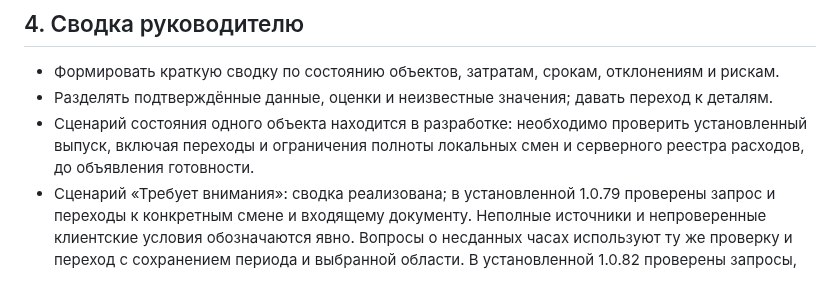
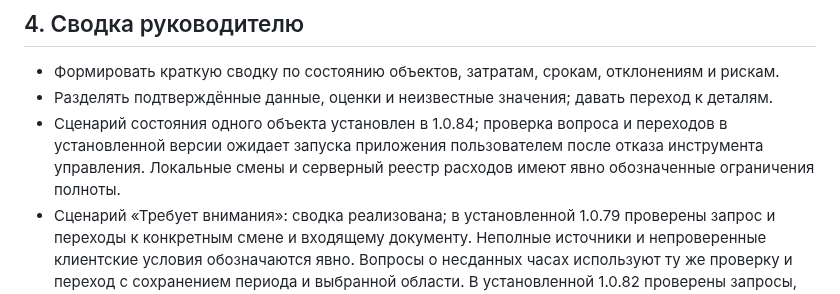
Before and after one commit to mbaton1981/smart-report-cloud, a Markdown page: PROJECT_ROADMAP.md, the part around the change. Rendered like a GitHub page.

```diff
--- a/PROJECT_ROADMAP.md
+++ b/PROJECT_ROADMAP.md
@@ -36,9 +36,10 @@
 
 - Формировать краткую сводку по состоянию объектов, затратам, срокам, отклонениям и рискам.
 - Разделять подтверждённые данные, оценки и неизвестные значения; давать переход к деталям.
-- Сценарий состояния одного объекта находится в разработке: необходимо
-  проверить установленный выпуск, включая переходы и ограничения полноты
-  локальных смен и серверного реестра расходов, до объявления готовности.
+- Сценарий состояния одного объекта установлен в 1.0.84; проверка вопроса и
+  переходов в установленной версии ожидает запуска приложения пользователем
+  после отказа инструмента управления. Локальные смены и серверный реестр
+  расходов имеют явно обозначенные ограничения полноты.
 - Сценарий «Требует внимания»: сводка реализована; в установленной 1.0.79
   проверены запрос и переходы к конкретным смене и входящему документу.
   Неполные источники и непроверенные клиентские условия обозначаются явно.
```
Also changed, not shown: SESSION_HANDOFF.md (+13 -3 lines).
